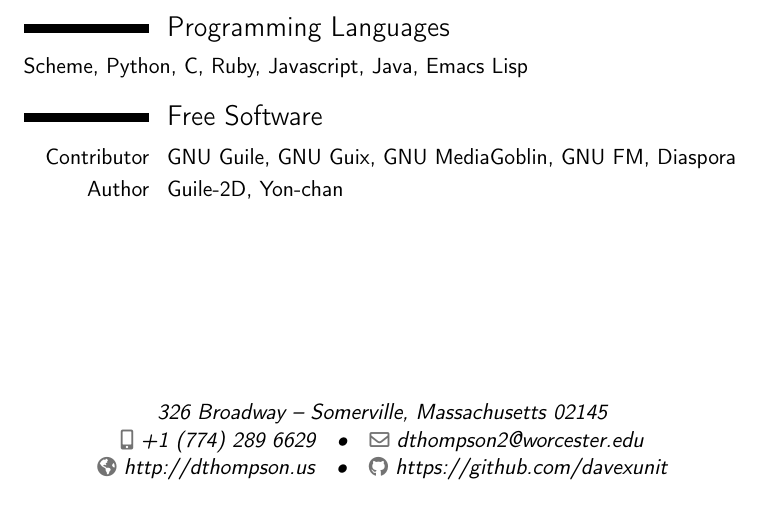
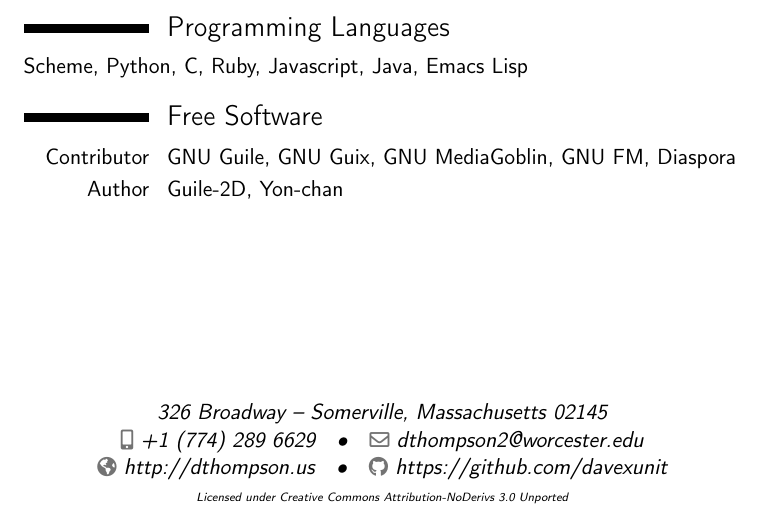
Before and after one commit to davexunit/resume, a LaTeX CV (resume.tex): part of the page, cut so that both start at the same text. Compiled offline with pdfLaTeX.

Commit message:
Add licensing information.

```diff
--- a/resume.tex
+++ b/resume.tex
@@ -10,6 +10,7 @@
 \email{dthompson2@worcester.edu}
 \homepage{http://dthompson.us}
 \social[github]{https://github.com/davexunit}
+\extrainfo{\tiny Licensed under Creative Commons Attribution-NoDerivs 3.0 Unported}
 
 \begin{document}
 \makecvtitle
```
Also changed, not shown: 1 other file.
